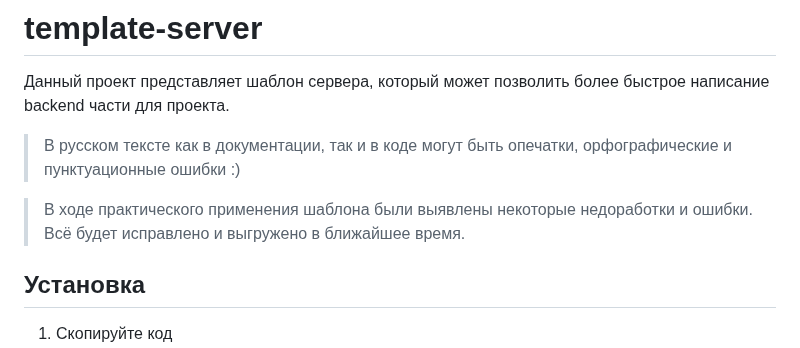
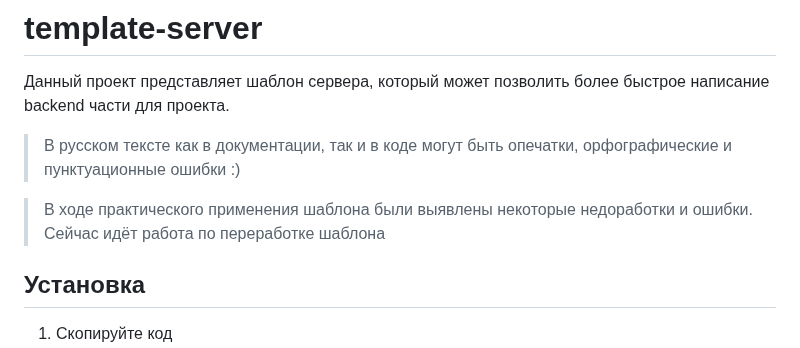
Before and after one commit to stanevko-ilya/template-server, a Markdown page: README.md, the part around the change. Drawn GitHub-style.

```diff
--- a/README.md
+++ b/README.md
@@ -2,7 +2,7 @@
 Данный проект представляет шаблон сервера, который может позволить более быстрое написание backend части для проекта.
 > В русском тексте как в документации, так и в коде могут быть опечатки, орфографические и пунктуационные ошибки :)
 
-> В ходе практического применения шаблона были выявлены некоторые недоработки и ошибки. Всё будет исправлено и выгружено в ближайшее время.
+> В ходе практического применения шаблона были выявлены некоторые недоработки и ошибки. Сейчас идёт работа по переработке шаблона
 
 ## Установка
 1. Скопируйте код
```
